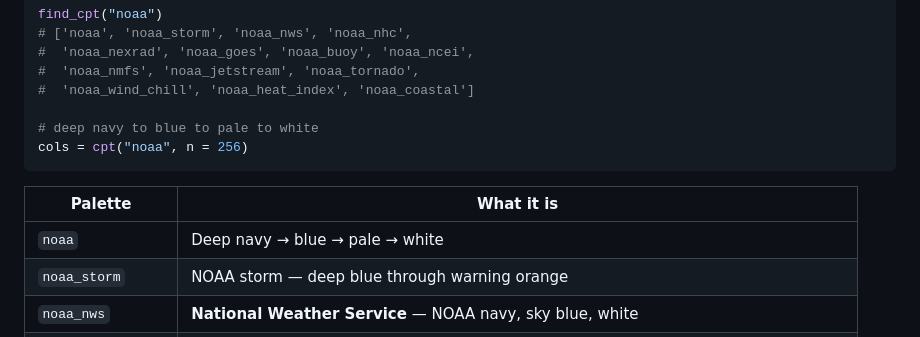
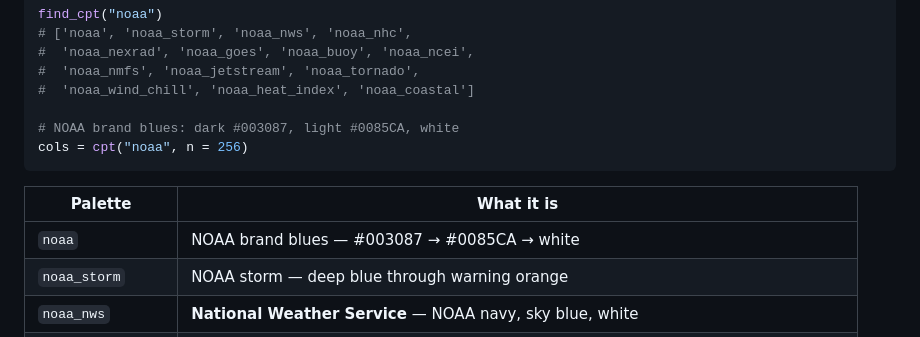
Before and after one commit to ibarraespinosa/pycptcity, a Markdown page: README.md, the part around the change. GitHub-like rendering.

Commit message:
Rebuild noaa from official NOAA brand blues; add Miles figure to docs site

````diff
--- a/README.md
+++ b/README.md
@@ -67,13 +67,13 @@ find_cpt("noaa")
 #  'noaa_nmfs', 'noaa_jetstream', 'noaa_tornado',
 #  'noaa_wind_chill', 'noaa_heat_index', 'noaa_coastal']
 
-# deep navy to blue to pale to white
+# NOAA brand blues: dark #003087, light #0085CA, white
 cols = cpt("noaa", n = 256)
 ```
 
 | Palette | What it is |
 |---|---|
-| `noaa` | Deep navy → blue → pale → white |
+| `noaa` | NOAA brand blues — #003087 → #0085CA → white |
 | `noaa_storm` | NOAA storm — deep blue through warning orange |
 | `noaa_nws` | **National Weather Service** — NOAA navy, sky blue, white |
 | `noaa_nhc` | **National Hurricane Center** — Saffir-Simpson green→yellow→orange→red→magenta |
````
Also changed, not shown: docs/img/smmm.jpg (added), 6 other files.
